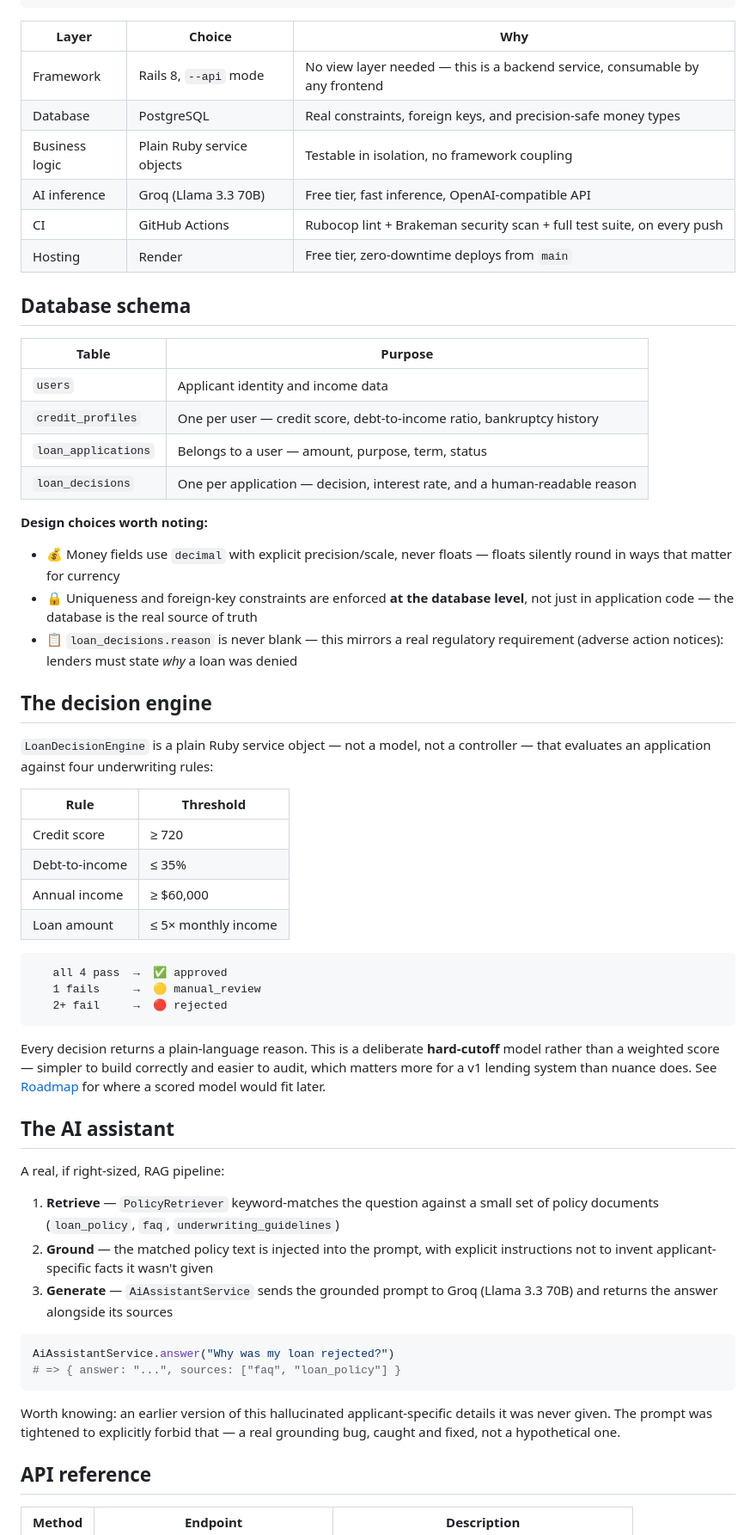
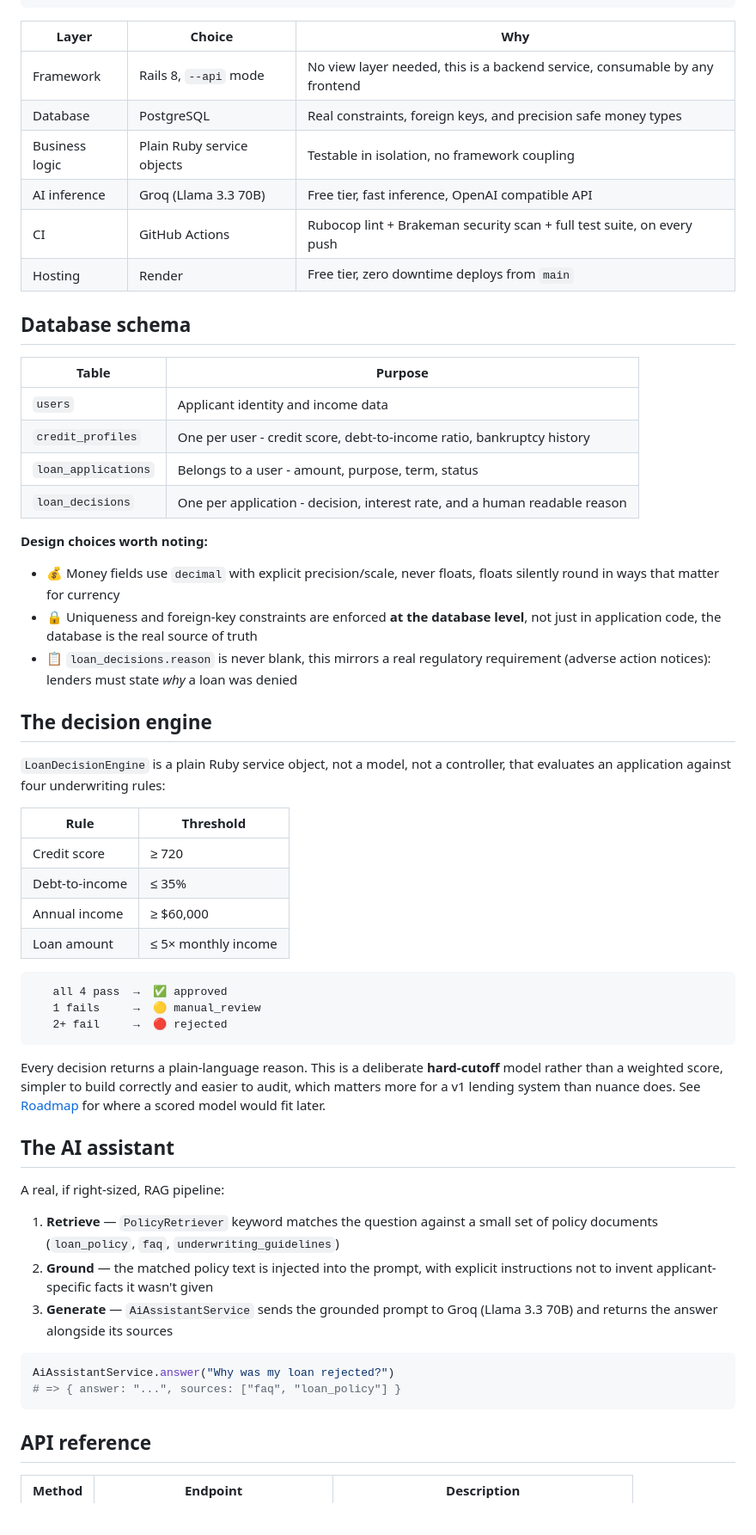
Before and after one commit to Pujitha-Reddy/lendflow-ai, a Markdown page: README.md, the part around one of its changes. Shown at 86% size. Drawn GitHub-style; blank space fills up the shorter version.

````diff
--- a/README.md
+++ b/README.md
@@ -76,31 +76,31 @@ A **modular monolith**, deliberately — not microservices. Each domain concern
 
 | Layer | Choice | Why |
 |---|---|---|
-| Framework | Rails 8, `--api` mode | No view layer needed — this is a backend service, consumable by any frontend |
-| Database | PostgreSQL | Real constraints, foreign keys, and precision-safe money types |
+| Framework | Rails 8, `--api` mode | No view layer needed, this is a backend service, consumable by any frontend |
+| Database | PostgreSQL | Real constraints, foreign keys, and precision safe money types |
 | Business logic | Plain Ruby service objects | Testable in isolation, no framework coupling |
-| AI inference | Groq (Llama 3.3 70B) | Free tier, fast inference, OpenAI-compatible API |
+| AI inference | Groq (Llama 3.3 70B) | Free tier, fast inference, OpenAI compatible API |
 | CI | GitHub Actions | Rubocop lint + Brakeman security scan + full test suite, on every push |
-| Hosting | Render | Free tier, zero-downtime deploys from `main` |
+| Hosting | Render | Free tier, zero downtime deploys from `main` |
 
 ## Database schema
 
 | Table | Purpose |
 |---|---|
 | `users` | Applicant identity and income data |
-| `credit_profiles` | One per user — credit score, debt-to-income ratio, bankruptcy history |
-| `loan_applications` | Belongs to a user — amount, purpose, term, status |
-| `loan_decisions` | One per application — decision, interest rate, and a human-readable reason |
+| `credit_profiles` | One per user - credit score, debt-to-income ratio, bankruptcy history |
+| `loan_applications` | Belongs to a user - amount, purpose, term, status |
+| `loan_decisions` | One per application - decision, interest rate, and a human readable reason |
 
 **Design choices worth noting:**
 
-- 💰 Money fields use `decimal` with explicit precision/scale, never floats — floats silently round in ways that matter for currency
-- 🔒 Uniqueness and foreign-key constraints are enforced **at the database level**, not just in application code — the database is the real source of truth
-- 📋 `loan_decisions.reason` is never blank — this mirrors a real regulatory requirement (adverse action notices): lenders must state *why* a loan was denied
+- 💰 Money fields use `decimal` with explicit precision/scale, never floats, floats silently round in ways that matter for currency
+- 🔒 Uniqueness and foreign-key constraints are enforced **at the database level**, not just in application code, the database is the real source of truth
+- 📋 `loan_decisions.reason` is never blank, this mirrors a real regulatory requirement (adverse action notices): lenders must state *why* a loan was denied
 
 ## The decision engine
 
-`LoanDecisionEngine` is a plain Ruby service object — not a model, not a controller — that evaluates an application against four underwriting rules:
+`LoanDecisionEngine` is a plain Ruby service object, not a model, not a controller, that evaluates an application against four underwriting rules:
 
 | Rule | Threshold |
 |---|---|
@@ -115,13 +115,13 @@ A **modular monolith**, deliberately — not microservices. Each domain concern
    2+ fail     →  🔴 rejected
 ```
 
-Every decision returns a plain-language reason. This is a deliberate **hard-cutoff** model rather than a weighted score — simpler to build correctly and easier to audit, which matters more for a v1 lending system than nuance does. See [Roadmap](#roadmap) for where a scored model would fit later.
+Every decision returns a plain-language reason. This is a deliberate **hard-cutoff** model rather than a weighted score, simpler to build correctly and easier to audit, which matters more for a v1 lending system than nuance does. See [Roadmap](#roadmap) for where a scored model would fit later.
 
 ## The AI assistant
 
 A real, if right-sized, RAG pipeline:
 
-1. **Retrieve** — `PolicyRetriever` keyword-matches the question against a small set of policy documents (`loan_policy`, `faq`, `underwriting_guidelines`)
+1. **Retrieve** — `PolicyRetriever` keyword matches the question against a small set of policy documents (`loan_policy`, `faq`, `underwriting_guidelines`)
 2. **Ground** — the matched policy text is injected into the prompt, with explicit instructions not to invent applicant-specific facts it wasn't given
 3. **Generate** — `AiAssistantService` sends the grounded prompt to Groq (Llama 3.3 70B) and returns the answer alongside its sources
 
@@ -130,7 +130,6 @@ AiAssistantService.answer("Why was my loan rejected?")
 # => { answer: "...", sources: ["faq", "loan_policy"] }
 ```
 
-Worth knowing: an earlier version of this hallucinated applicant-specific details it was never given. The prompt was tightened to explicitly forbid that — a real grounding bug, caught and fixed, not a hypothetical one.
 
 ## API reference
 
````
Also changed, not shown: other parts of README.md (+7 -7 lines).
